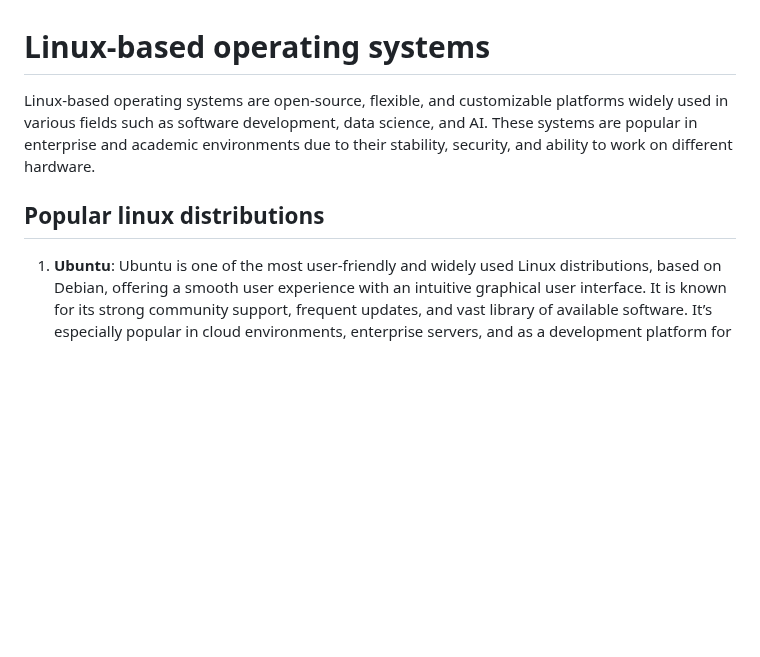
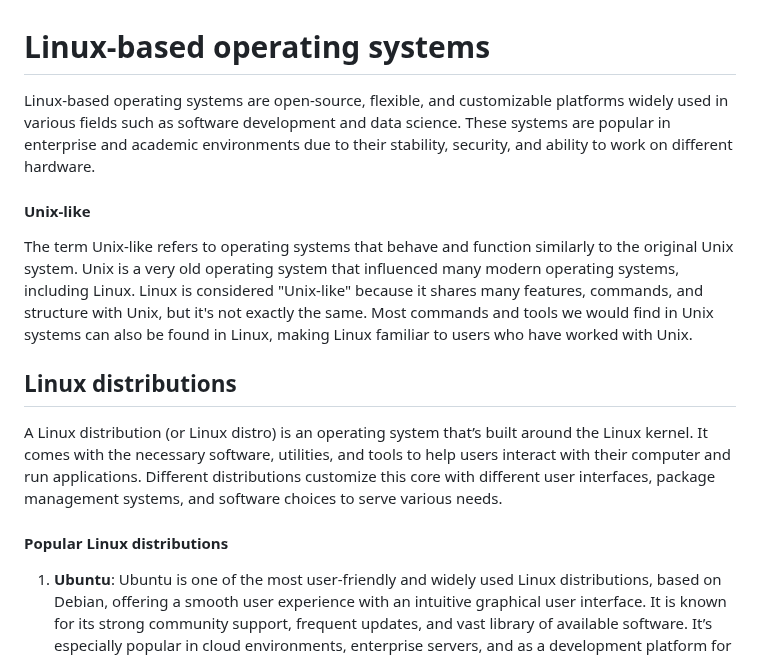
Before and after one commit to isrkan/DevOps-MLOps-Practice, a Markdown page: DevOps/Linux/Linux-based operating systems.md, the part around one of its changes. Rendered like a GitHub page; blank space fills up the shorter version.

```diff
--- a/DevOps/Linux/Linux-based operating systems.md
+++ b/DevOps/Linux/Linux-based operating systems.md
@@ -1,9 +1,15 @@
 # Linux-based operating systems
 
-Linux-based operating systems are open-source, flexible, and customizable platforms widely used in various fields such as software development, data science, and AI. These systems are popular in enterprise and academic environments due to their stability, security, and ability to work on different hardware.
+Linux-based operating systems are open-source, flexible, and customizable platforms widely used in various fields such as software development and data science. These systems are popular in enterprise and academic environments due to their stability, security, and ability to work on different hardware.
 
-## Popular linux distributions
+#### Unix-like
+The term Unix-like refers to operating systems that behave and function similarly to the original Unix system. Unix is a very old operating system that influenced many modern operating systems, including Linux. Linux is considered "Unix-like" because it shares many features, commands, and structure with Unix, but it's not exactly the same. Most commands and tools we would find in Unix systems can also be found in Linux, making Linux familiar to users who have worked with Unix.
 
+
+## Linux distributions
+A Linux distribution (or Linux distro) is an operating system that’s built around the Linux kernel. It comes with the necessary software, utilities, and tools to help users interact with their computer and run applications. Different distributions customize this core with different user interfaces, package management systems, and software choices to serve various needs.
+
+#### Popular Linux distributions
 1. **Ubuntu**: Ubuntu is one of the most user-friendly and widely used Linux distributions, based on Debian, offering a smooth user experience with an intuitive graphical user interface. It is known for its strong community support, frequent updates, and vast library of available software. It’s especially popular in cloud environments, enterprise servers, and as a development platform for web applications, data science, and ML projects.
    - **Software and package management**: Ubuntu has access to a vast repository of software through its package management system, **APT**. Installing and managing software (e.g., Python, R, TensorFlow, Docker) is straightforward with commands like `apt install`. It supports a wide range of development tools and libraries essential for modern tech professionals.
    - **Compatibility with tools for data science and backend development**: Ubuntu is known for its strong compatibility with the tools and frameworks commonly used in these fields.
```
Also changed, not shown: other parts of DevOps/Linux/Linux-based operating systems.md (+28 -0 lines).
